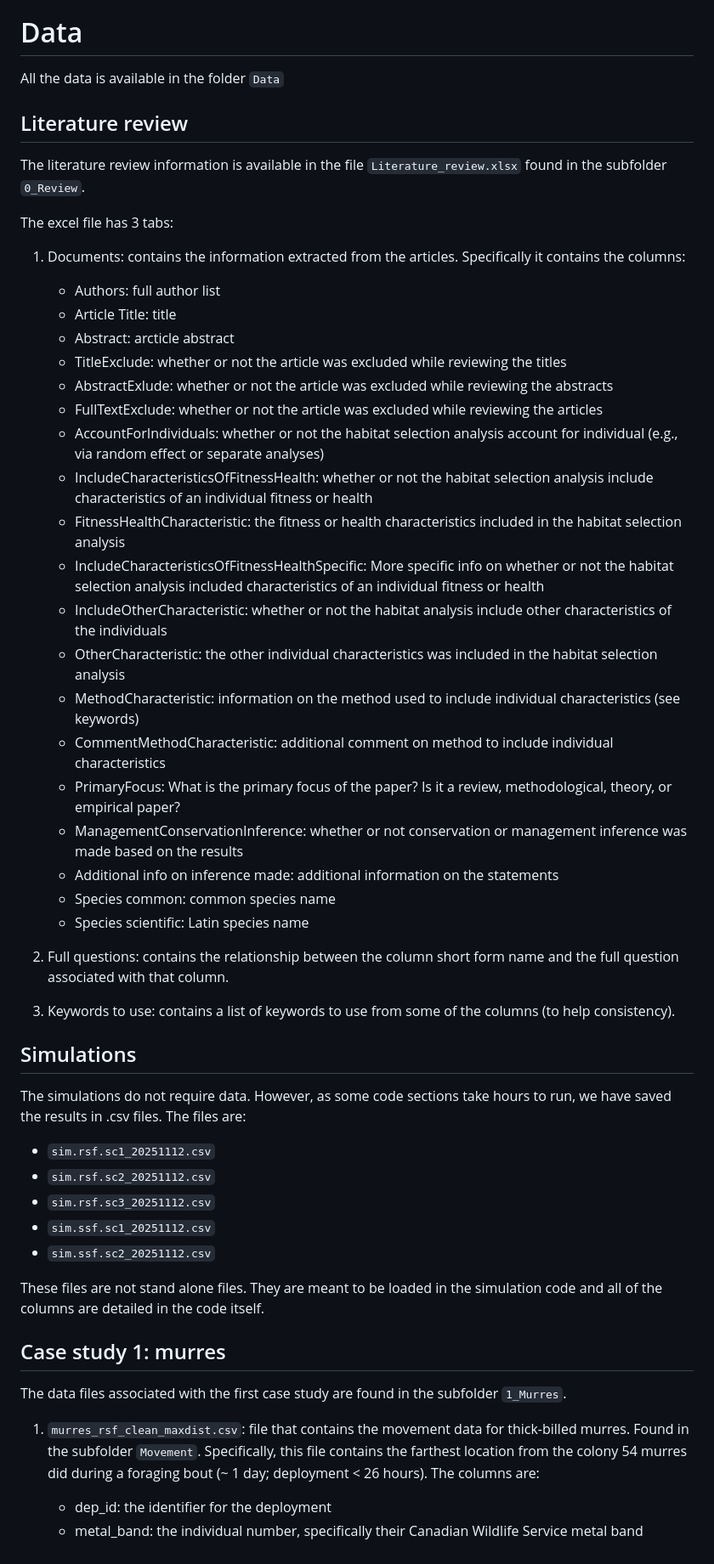
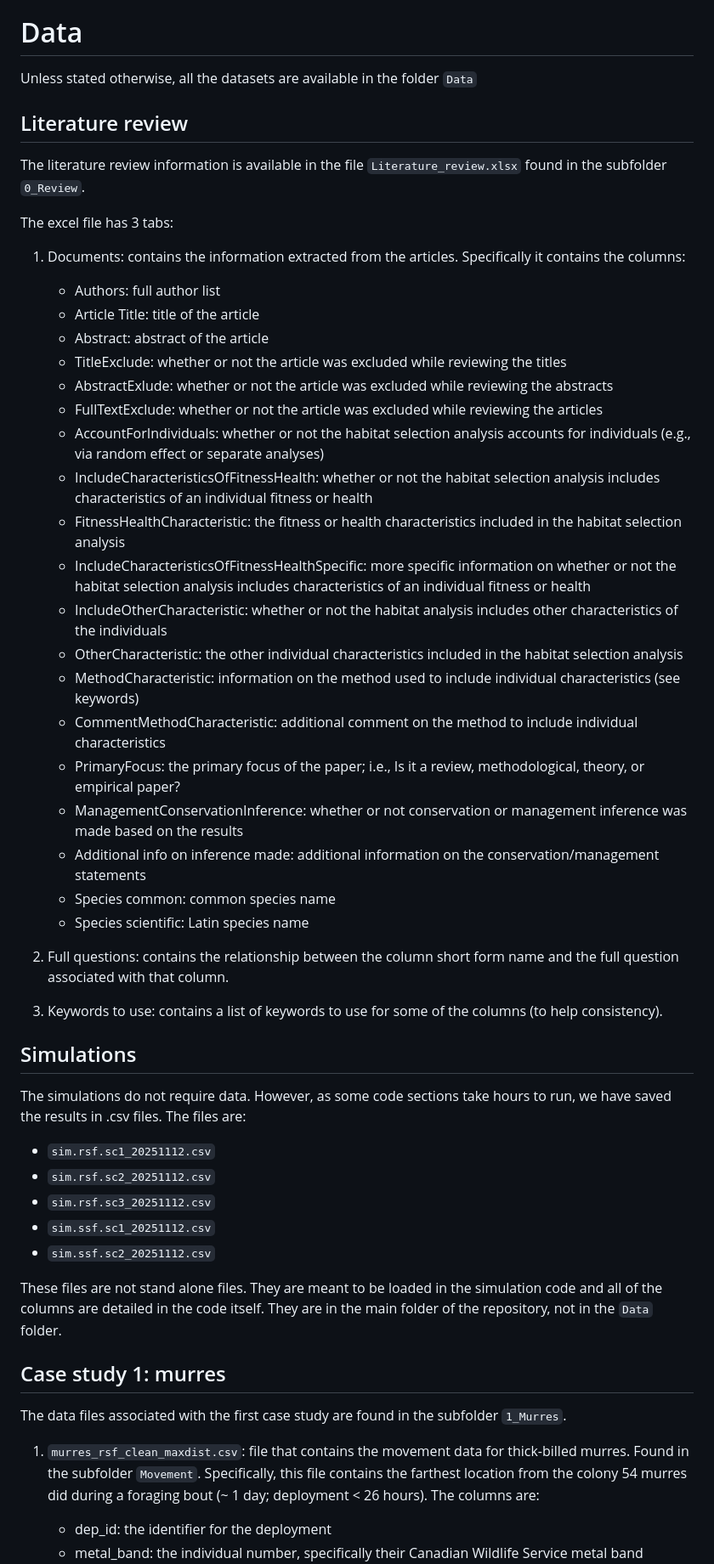
Before and after one commit to MarieAugerMethe/InformedHSA, a Markdown page: README.md, the part around the change printed below. Shown: that part at 85% size. Rendered like a GitHub page.

```diff
--- a/README.md
+++ b/README.md
@@ -8,7 +8,7 @@ understanding of habitat selection. Preprint available on bioRxiv.
 
 # Data
 
-All the data is available in the folder `Data`
+Unless stated otherwise, all the datasets are available in the folder `Data`
 
 ## Literature review
 
@@ -20,28 +20,28 @@ The excel file has 3 tabs:
 1. Documents: contains the information extracted from the articles.
 Specifically it contains the columns:
     - Authors: full author list
-    - Article Title: title
-    - Abstract: arcticle abstract
+    - Article Title: title of the article
+    - Abstract: abstract of the article
     - TitleExclude: whether or not the article was excluded while reviewing the titles
     - AbstractExlude: whether or not the article was excluded while reviewing the abstracts
     - FullTextExclude: whether or not the article was excluded while reviewing the articles
-    - AccountForIndividuals: whether or not the habitat selection analysis account for individual (e.g., via random effect or separate analyses)
-    - IncludeCharacteristicsOfFitnessHealth: whether or not  the habitat selection analysis include characteristics of an individual fitness or health
+    - AccountForIndividuals: whether or not the habitat selection analysis accounts for individuals (e.g., via random effect or separate analyses)
+    - IncludeCharacteristicsOfFitnessHealth: whether or not  the habitat selection analysis includes characteristics of an individual fitness or health
     - FitnessHealthCharacteristic: the fitness or health characteristics included in the habitat selection analysis
-    - IncludeCharacteristicsOfFitnessHealthSpecific: More specific info on whether or not the habitat selection analysis included characteristics of an individual fitness or health
-    - IncludeOtherCharacteristic: whether or not the habitat analysis include other characteristics of the individuals
-    - OtherCharacteristic: the other individual characteristics was included in the habitat selection analysis
+    - IncludeCharacteristicsOfFitnessHealthSpecific: more specific information on whether or not the habitat selection analysis includes characteristics of an individual fitness or health
+    - IncludeOtherCharacteristic: whether or not the habitat analysis includes other characteristics of the individuals
+    - OtherCharacteristic: the other individual characteristics included in the habitat selection analysis
     - MethodCharacteristic: information on the method used to include individual characteristics (see keywords)
-    - CommentMethodCharacteristic: additional comment on method to include individual characteristics
-    - PrimaryFocus: What is the primary focus of the paper? Is it a review, methodological, theory, or empirical  paper?
+    - CommentMethodCharacteristic: additional comment on the method to include individual characteristics
+    - PrimaryFocus: the primary focus of the paper; i.e., Is it a review, methodological, theory, or empirical  paper?
     - ManagementConservationInference: whether or not conservation or management inference was made based on the results
-    - Additional info on inference made: additional information on the statements
+    - Additional info on inference made: additional information on the conservation/management statements
     - Species common: common species name
     - Species scientific: Latin species name
 
 2. Full questions: contains the relationship between the column short form name and the full question associated with that column.
 
-3. Keywords to use: contains a list of keywords to use from some of the columns (to help consistency).
+3. Keywords to use: contains a list of keywords to use for some of the columns (to help consistency).
 
 ## Simulations
 
@@ -56,12 +56,14 @@ we have saved the results in .csv files. The files are:
 
 These files are not stand alone files.
 They are meant to be loaded in the simulation code and all of the columns are detailed in the code itself.
+They are in the main folder of the repository, not in the `Data` folder.
 
 ## Case study 1: murres
 
 The data files associated with the first case study are found in the subfolder `1_Murres`.
 
-1. `murres_rsf_clean_maxdist.csv`: file that contains the movement data for thick-billed murres. Found in the subfolder `Movement`.
+1. `murres_rsf_clean_maxdist.csv`: file that contains the movement data for thick-billed murres.
+Found in the subfolder `Movement`.
 Specifically, this file contains the farthest location from the colony 54 murres did during a foraging bout (~ 1 day; deployment < 26 hours).
 The columns are:
     - dep_id: the identifier for the deployment
```
Also changed, not shown: other parts of README.md (+20 -13 lines).
